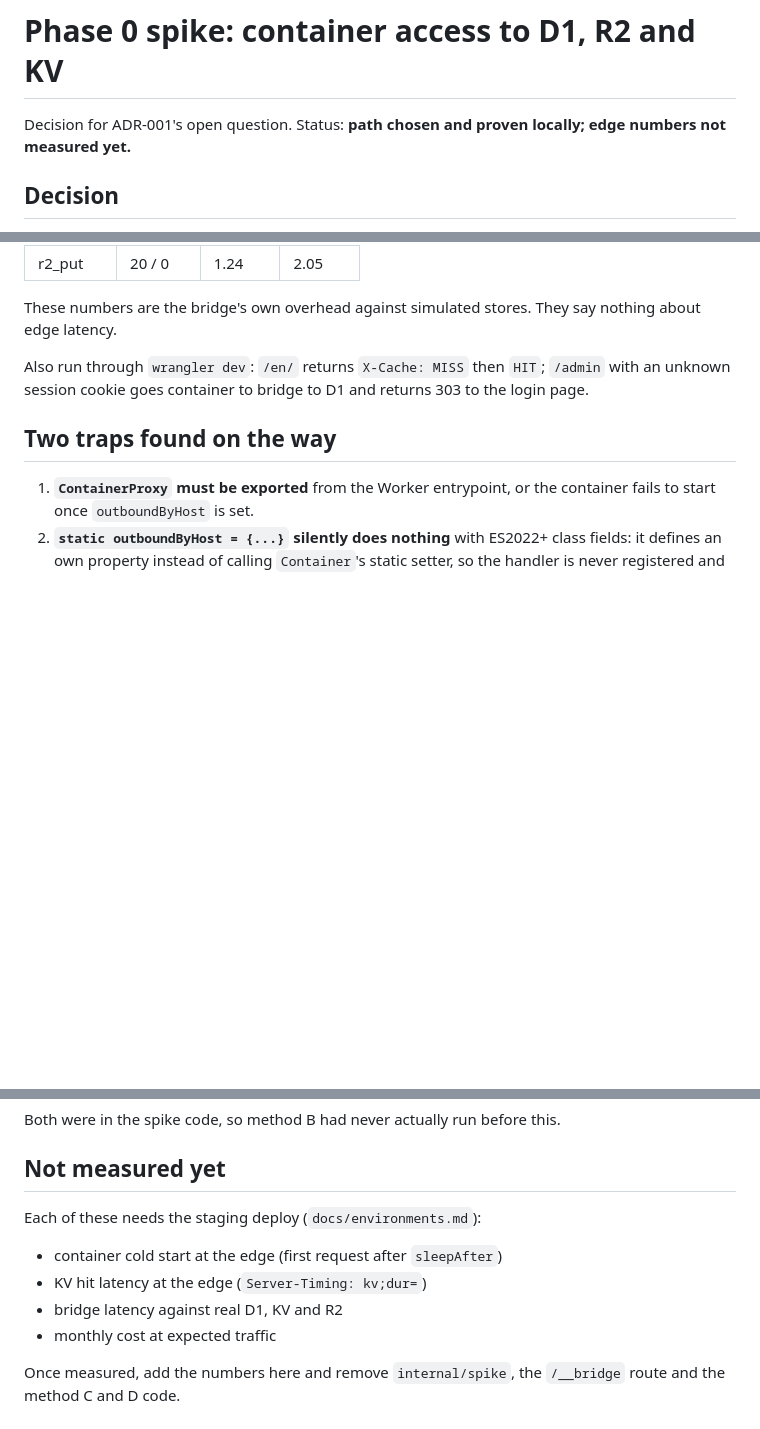
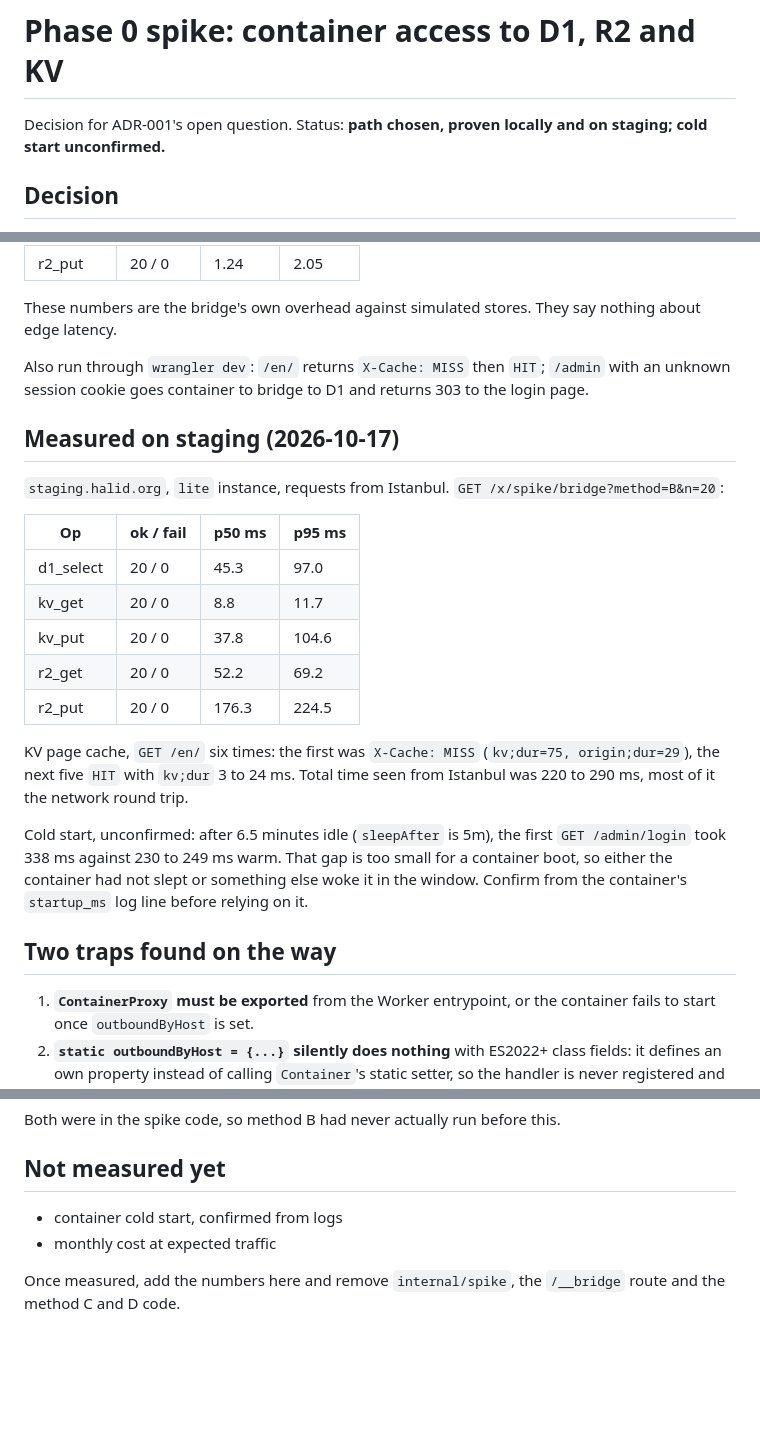
Before and after one commit to halidaltuner/halidorg, a Markdown page: docs/spike-phase0.md, 3 parts joined by grey strips. Rendered like a GitHub page; blank space fills up the shorter version.

Commit message:
docs: staging measurements for the store bridge and KV cache
Co-Authored-By: Claude Opus 5.5 <noreply@anthropic.com>

```diff
--- a/docs/spike-phase0.md
+++ b/docs/spike-phase0.md
@@ -1,6 +1,6 @@
 # Phase 0 spike: container access to D1, R2 and KV
 
-Decision for ADR-001's open question. Status: **path chosen and proven locally; edge numbers not measured yet.**
+Decision for ADR-001's open question. Status: **path chosen, proven locally and on staging; cold start unconfirmed.**
 
 ## Decision
 
@@ -40,6 +40,22 @@ These numbers are the bridge's own overhead against simulated stores. They say n
 
 Also run through `wrangler dev`: `/en/` returns `X-Cache: MISS` then `HIT`; `/admin` with an unknown session cookie goes container to bridge to D1 and returns 303 to the login page.
 
+## Measured on staging (2026-10-17)
+
+`staging.halid.org`, `lite` instance, requests from Istanbul. `GET /x/spike/bridge?method=B&n=20`:
+
+| Op | ok / fail | p50 ms | p95 ms |
+|---|---|---|---|
+| d1_select | 20 / 0 | 45.3 | 97.0 |
+| kv_get | 20 / 0 | 8.8 | 11.7 |
+| kv_put | 20 / 0 | 37.8 | 104.6 |
+| r2_get | 20 / 0 | 52.2 | 69.2 |
+| r2_put | 20 / 0 | 176.3 | 224.5 |
+
+KV page cache, `GET /en/` six times: the first was `X-Cache: MISS` (`kv;dur=75, origin;dur=29`), the next five `HIT` with `kv;dur` 3 to 24 ms. Total time seen from Istanbul was 220 to 290 ms, most of it the network round trip.
+
+Cold start, unconfirmed: after 6.5 minutes idle (`sleepAfter` is 5m), the first `GET /admin/login` took 338 ms against 230 to 249 ms warm. That gap is too small for a container boot, so either the container had not slept or something else woke it in the window. Confirm from the container's `startup_ms` log line before relying on it.
+
 ## Two traps found on the way
 
 1. **`ContainerProxy` must be exported** from the Worker entrypoint, or the container fails to start once `outboundByHost` is set.
@@ -49,11 +65,7 @@ Both were in the spike code, so method B had never actually run before this.
 
 ## Not measured yet
 
-Each of these needs the staging deploy (`docs/environments.md`):
-
-- container cold start at the edge (first request after `sleepAfter`)
-- KV hit latency at the edge (`Server-Timing: kv;dur=`)
-- bridge latency against real D1, KV and R2
+- container cold start, confirmed from logs
 - monthly cost at expected traffic
 
 Once measured, add the numbers here and remove `internal/spike`, the `/__bridge` route and the method C and D code.
```
